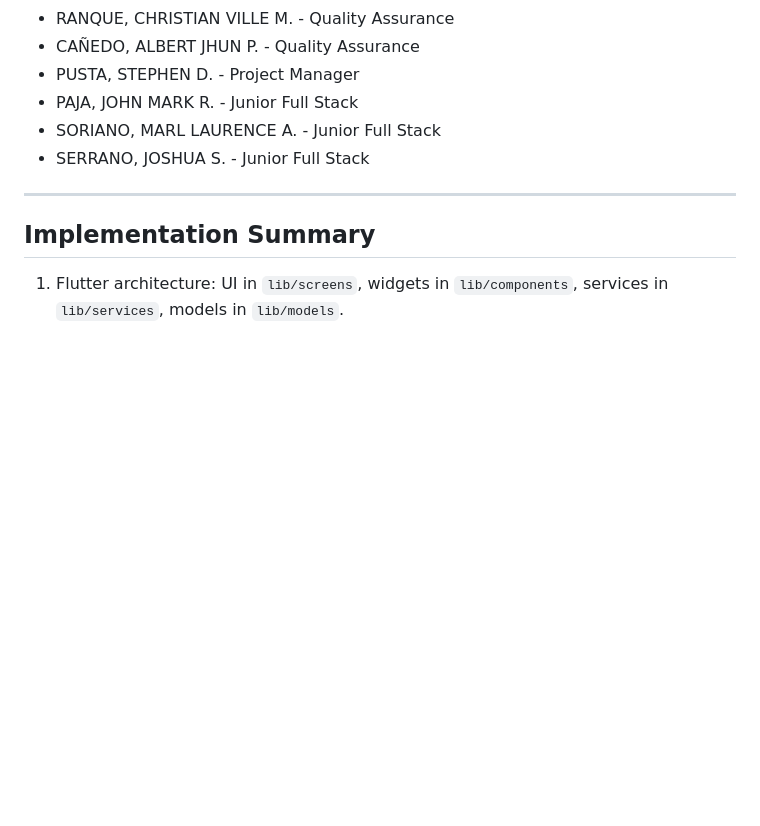
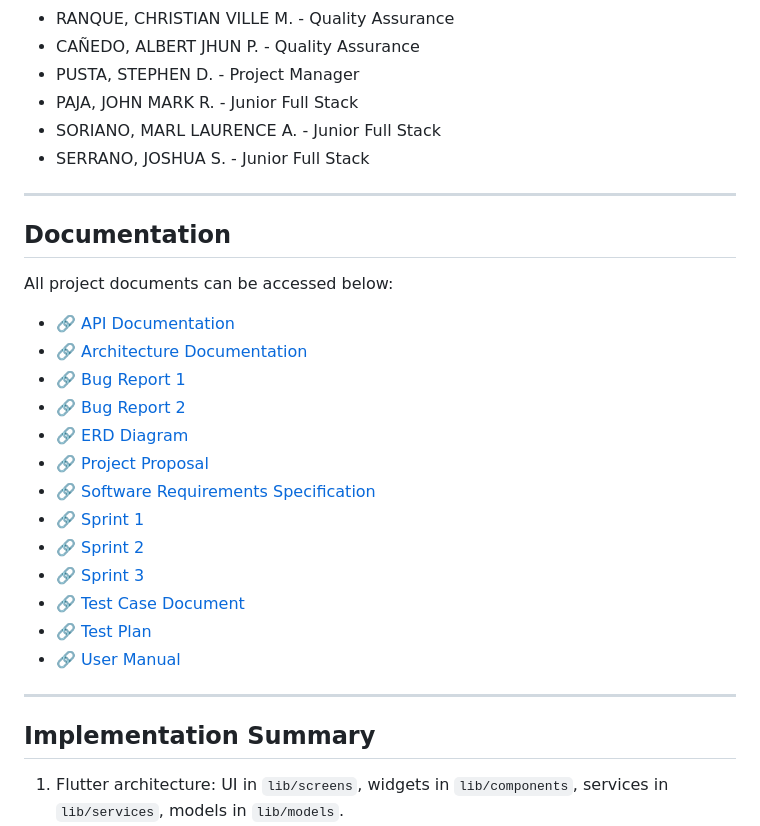
Before and after one commit to erlyx-12345/HabitHero, a Markdown page: README.md, the part around the change. Rendered like a GitHub page; blank space fills up the shorter version.

```diff
--- a/README.md
+++ b/README.md
@@ -36,6 +36,25 @@ The app is developed for the **Advance Mobile Application Development** course a
 
 ---
 
+## Documentation
+
+All project documents can be accessed below:
+
+- 🔗 [API Documentation](./docs/API.md)
+- 🔗 [Architecture Documentation](./docs/Architecture.md)
+- 🔗 [Bug Report 1](./docs/BugReport_1.md)
+- 🔗 [Bug Report 2](./docs/BugReport_2.md)
+- 🔗 [ERD Diagram](./docs/ERD.md)
+- 🔗 [Project Proposal](./docs/Project%20Proposal.md)
+- 🔗 [Software Requirements Specification](./docs/Software-Requirements-Specification.md)
+- 🔗 [Sprint 1](./docs/Sprint_1.md)
+- 🔗 [Sprint 2](./docs/Sprint_2.md)
+- 🔗 [Sprint 3](./docs/Sprint-3%20(DONE).md)
+- 🔗 [Test Case Document](./docs/Test_Case.md)
+- 🔗 [Test Plan](./docs/Test_Plan.md)
+- 🔗 [User Manual](./docs/UserManual.md)
+
+---
 ## Implementation Summary
 
 1. Flutter architecture: UI in `lib/screens`, widgets in `lib/components`, services in `lib/services`, models in `lib/models`.
```
